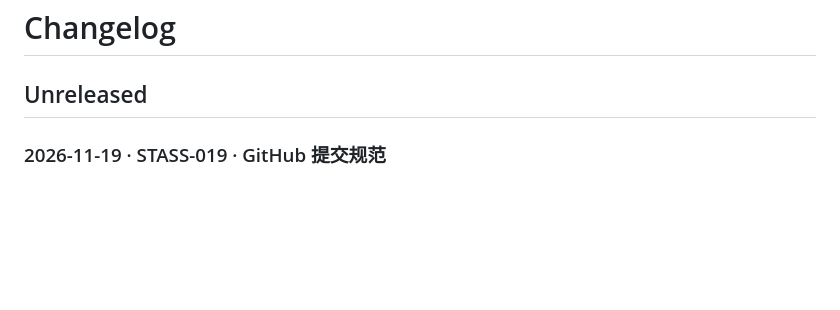
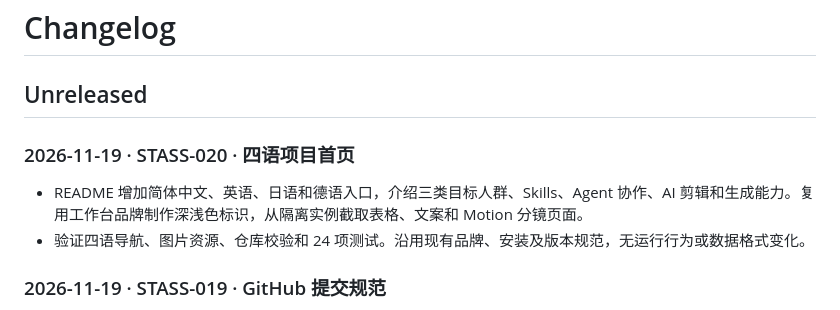
Before and after one commit to skilltoAI/skillto-ai-studio, a Markdown page: CHANGELOG.md, the part around the change. GitHub-like rendering; blank space fills up the shorter version.

```diff
--- a/CHANGELOG.md
+++ b/CHANGELOG.md
@@ -1,6 +1,11 @@
 # Changelog
 
 ## Unreleased
+
+### 2026-11-19 · STASS-020 · 四语项目首页
+
+- README 增加简体中文、英语、日语和德语入口，介绍三类目标人群、Skills、Agent 协作、AI 剪辑和生成能力。复用工作台品牌制作深浅色标识，从隔离实例截取表格、文案和 Motion 分镜页面。
+- 验证四语导航、图片资源、仓库校验和 24 项测试。沿用现有品牌、安装及版本规范，无运行行为或数据格式变化。
 
 ### 2026-11-19 · STASS-019 · GitHub 提交规范
 
```
Also changed, not shown: README.de.md (added, +67 -0 lines), README.en.md (added, +67 -0 lines), README.ja.md (added, +67 -0 lines), README.md (+52 -16 lines), docs/readme/assets/studio-logo-dark.png (added), docs/readme/assets/studio-logo-light.png (added), docs/readme/assets/studio-rewrite.png (added), docs/readme/assets/studio-storyboard.png (added), docs/readme/assets/studio-tables.png (added).
